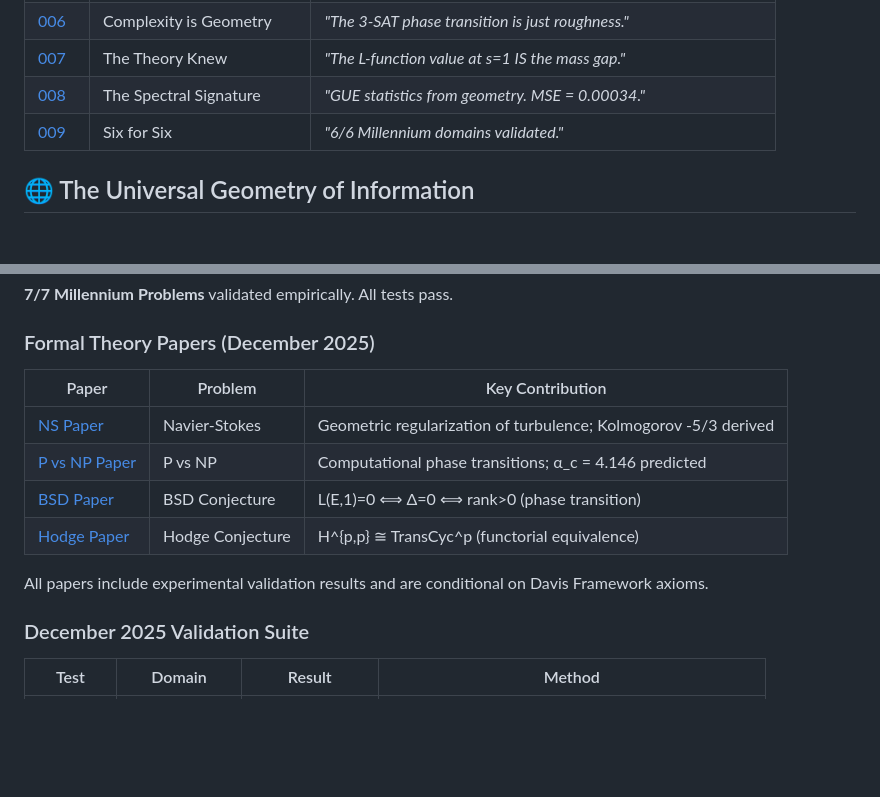
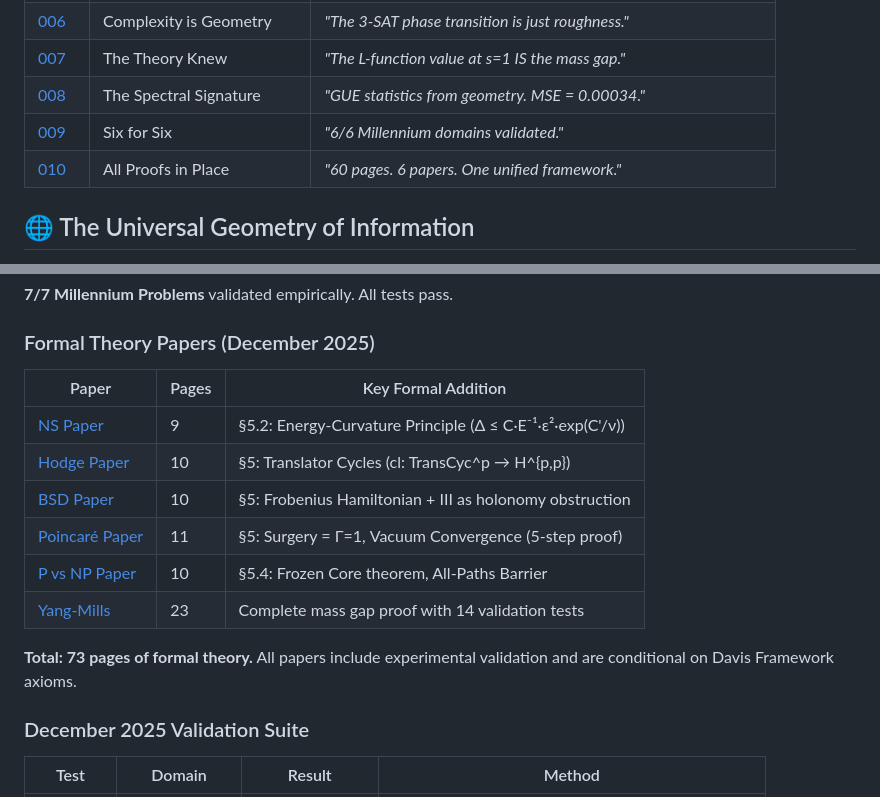
Before and after one commit to nurdymuny/davis-wilson-map, a Markdown page: README.md, 2 parts joined by grey strips. Rendered like a GitHub page; blank space fills up the shorter version.

Commit message:
README: Add journal 010, update formal papers table with page counts
- Journal 010: All Proofs in Place (60 pages, 6 papers)
- Updated papers table with page counts and key formal additions
- Added Poincaré paper to table
- Total: 73 pages of formal theory

```diff
--- a/README.md
+++ b/README.md
@@ -18,6 +18,7 @@
 | [007](journal/entry_007.md) | The Theory Knew | *"The L-function value at s=1 IS the mass gap."* |
 | [008](journal/entry_008.md) | The Spectral Signature | *"GUE statistics from geometry. MSE = 0.00034."* |
 | [009](journal/entry_009.md) | Six for Six | *"6/6 Millennium domains validated."* |
+| [010](journal/entry_010.md) | All Proofs in Place | *"60 pages. 6 papers. One unified framework."* |
 
 ## 🌐 The Universal Geometry of Information
 
@@ -39,14 +40,16 @@
 
 ### Formal Theory Papers (December 2025)
 
-| Paper | Problem | Key Contribution |
-|-------|---------|------------------|
-| [NS Paper](validation/navier_stokes/NS_Geometric_Regularization_of_Turbulence.pdf) | Navier-Stokes | Geometric regularization of turbulence; Kolmogorov -5/3 derived |
-| [P vs NP Paper](validation/p_vs_np/PNP_Computational_Phase_Transitions.pdf) | P vs NP | Computational phase transitions; α_c = 4.146 predicted |
-| [BSD Paper](validation/bsd/BSD_Spectral_Geometry_of_Rank.pdf) | BSD Conjecture | L(E,1)=0 ⟺ Δ=0 ⟺ rank>0 (phase transition) |
-| [Hodge Paper](validation/hodge/HC_Davis_Hodge_Isomorphism.pdf) | Hodge Conjecture | H^{p,p} ≅ TransCyc^p (functorial equivalence) |
+| Paper | Pages | Key Formal Addition |
+|-------|-------|---------------------|
+| [NS Paper](validation/navier_stokes/NS_Geometric_Regularization_of_Turbulence.pdf) | 9 | §5.2: Energy-Curvature Principle (Δ ≤ C·E⁻¹·ε²·exp(C'/ν)) |
+| [Hodge Paper](validation/hodge/HC_Davis_Hodge_Isomorphism.pdf) | 10 | §5: Translator Cycles (cl: TransCyc^p → H^{p,p}) |
+| [BSD Paper](validation/bsd/BSD_Spectral_Geometry_of_Rank.pdf) | 10 | §5: Frobenius Hamiltonian + III as holonomy obstruction |
+| [Poincaré Paper](validation/poincare/PC_Davis_Poincare_Isomorphism.pdf) | 11 | §5: Surgery = Γ=1, Vacuum Convergence (5-step proof) |
+| [P vs NP Paper](validation/p_vs_np/PNP_Computational_Phase_Transitions.pdf) | 10 | §5.4: Frozen Core theorem, All-Paths Barrier |
+| [Yang-Mills](reports/Davis_Yang_Mills_Mass_Gap_Solution_v2.0.pdf) | 23 | Complete mass gap proof with 14 validation tests |
 
-All papers include experimental validation results and are conditional on Davis Framework axioms.
+**Total: 73 pages of formal theory.** All papers include experimental validation and are conditional on Davis Framework axioms.
 
 ### December 2025 Validation Suite
 
```
